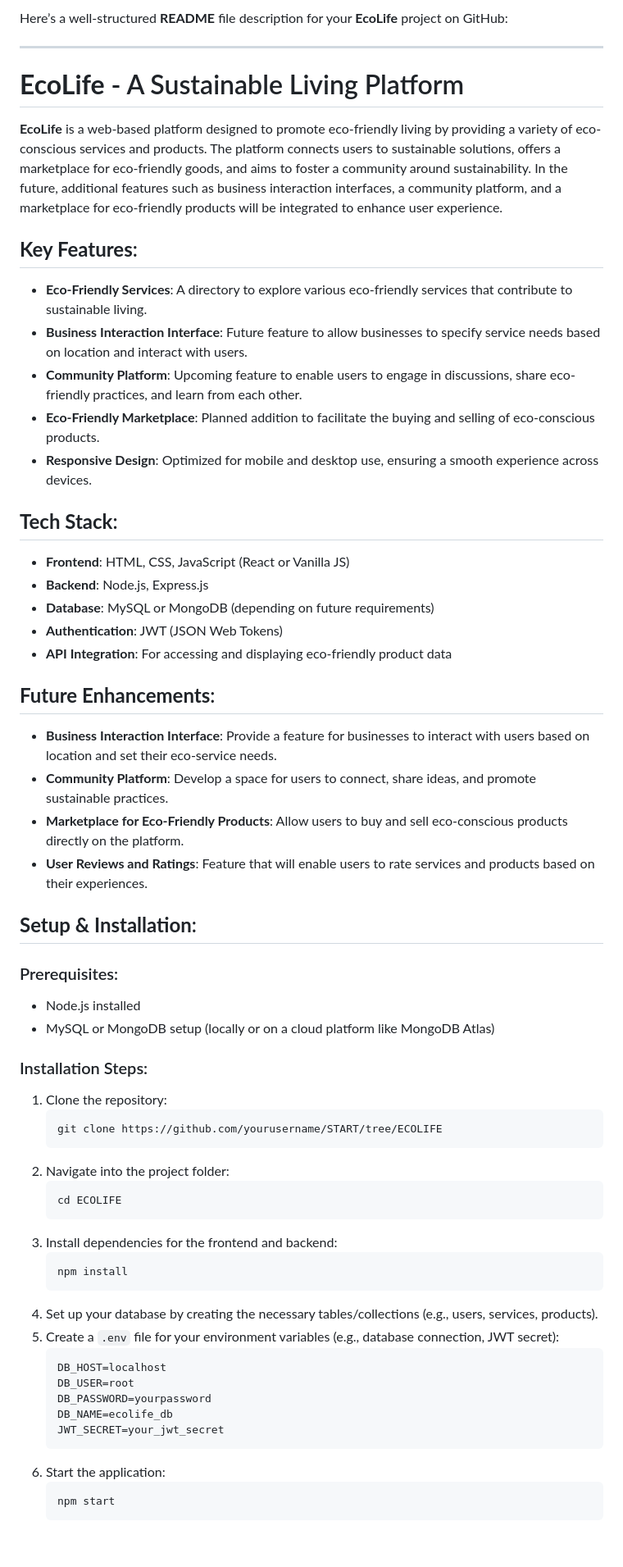
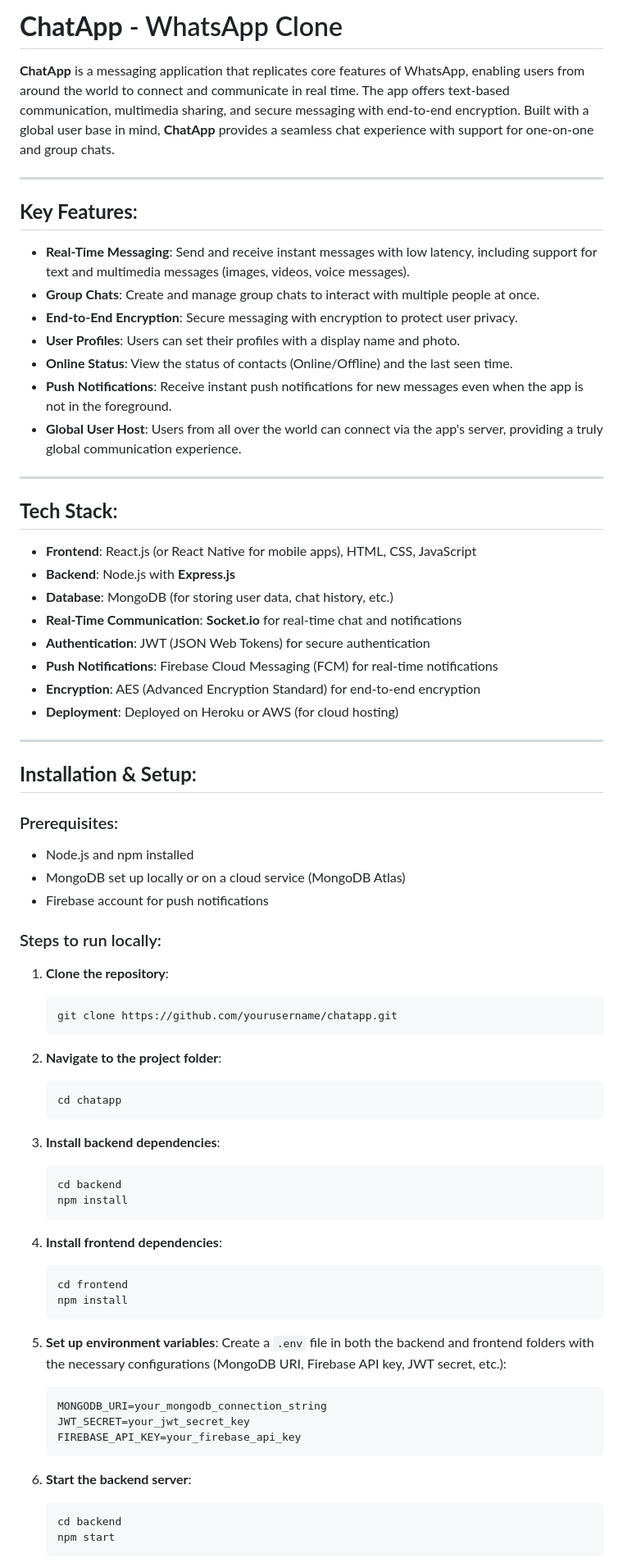
Before and after one commit to omykit/START, a Markdown page: README.md, the part around one of its changes. Shown at 82% size. Rendered like a GitHub page; blank space fills up the shorter version.

````diff
--- a/README.md
+++ b/README.md
@@ -1,60 +1,76 @@
-Here’s a well-structured **README** file description for your **EcoLife** project on GitHub:
+
+
+# **ChatApp** - WhatsApp Clone
+
+**ChatApp** is a messaging application that replicates core features of WhatsApp, enabling users from around the world to connect and communicate in real time. The app offers text-based communication, multimedia sharing, and secure messaging with end-to-end encryption. Built with a global user base in mind, **ChatApp** provides a seamless chat experience with support for one-on-one and group chats.
 
 ---
 
-# **EcoLife** - A Sustainable Living Platform
+## **Key Features**:
+- **Real-Time Messaging**: Send and receive instant messages with low latency, including support for text and multimedia messages (images, videos, voice messages).
+- **Group Chats**: Create and manage group chats to interact with multiple people at once.
+- **End-to-End Encryption**: Secure messaging with encryption to protect user privacy.
+- **User Profiles**: Users can set their profiles with a display name and photo.
+- **Online Status**: View the status of contacts (Online/Offline) and the last seen time.
+- **Push Notifications**: Receive instant push notifications for new messages even when the app is not in the foreground.
+- **Global User Host**: Users from all over the world can connect via the app's server, providing a truly global communication experience.
 
-**EcoLife** is a web-based platform designed to promote eco-friendly living by providing a variety of eco-conscious services and products. The platform connects users to sustainable solutions, offers a marketplace for eco-friendly goods, and aims to foster a community around sustainability. In the future, additional features such as business interaction interfaces, a community platform, and a marketplace for eco-friendly products will be integrated to enhance user experience.
-
-## **Key Features**:
-- **Eco-Friendly Services**: A directory to explore various eco-friendly services that contribute to sustainable living.
-- **Business Interaction Interface**: Future feature to allow businesses to specify service needs based on location and interact with users.
-- **Community Platform**: Upcoming feature to enable users to engage in discussions, share eco-friendly practices, and learn from each other.
-- **Eco-Friendly Marketplace**: Planned addition to facilitate the buying and selling of eco-conscious products.
-- **Responsive Design**: Optimized for mobile and desktop use, ensuring a smooth experience across devices.
+---
 
 ## **Tech Stack**:
-- **Frontend**: HTML, CSS, JavaScript (React or Vanilla JS)
-- **Backend**: Node.js, Express.js
-- **Database**: MySQL or MongoDB (depending on future requirements)
-- **Authentication**: JWT (JSON Web Tokens)
-- **API Integration**: For accessing and displaying eco-friendly product data
+- **Frontend**: React.js (or React Native for mobile apps), HTML, CSS, JavaScript
+- **Backend**: Node.js with **Express.js**
+- **Database**: MongoDB (for storing user data, chat history, etc.)
+- **Real-Time Communication**: **Socket.io** for real-time chat and notifications
+- **Authentication**: JWT (JSON Web Tokens) for secure authentication
+- **Push Notifications**: Firebase Cloud Messaging (FCM) for real-time notifications
+- **Encryption**: AES (Advanced Encryption Standard) for end-to-end encryption
+- **Deployment**: Deployed on Heroku or AWS (for cloud hosting)
 
-## **Future Enhancements**:
-- **Business Interaction Interface**: Provide a feature for businesses to interact with users based on location and set their eco-service needs.
-- **Community Platform**: Develop a space for users to connect, share ideas, and promote sustainable practices.
-- **Marketplace for Eco-Friendly Products**: Allow users to buy and sell eco-conscious products directly on the platform.
-- **User Reviews and Ratings**: Feature that will enable users to rate services and products based on their experiences.
+---
 
-## **Setup & Installation**:
+## **Installation & Setup**:
 
 ### Prerequisites:
-- Node.js installed
-- MySQL or MongoDB setup (locally or on a cloud platform like MongoDB Atlas)
+- Node.js and npm installed
+- MongoDB set up locally or on a cloud service (MongoDB Atlas)
+- Firebase account for push notifications
 
-### Installation Steps:
-1. Clone the repository:
+### Steps to run locally:
+
+1. **Clone the repository**:
    ```bash
-   git clone https://github.com/yourusername/START/tree/ECOLIFE
+   git clone https://github.com/yourusername/chatapp.git
    ```
-2. Navigate into the project folder:
+
+2. **Navigate to the project folder**:
    ```bash
-   cd ECOLIFE
+   cd chatapp
    ```
-3. Install dependencies for the frontend and backend:
+
+3. **Install backend dependencies**:
    ```bash
+   cd backend
    npm install
    ```
-4. Set up your database by creating the necessary tables/collections (e.g., users, services, products).
-5. Create a `.env` file for your environment variables (e.g., database connection, JWT secret):
+
+4. **Install frontend dependencies**:
+   ```bash
+   cd frontend
+   npm install
+   ```
+
+5. **Set up environment variables**:
+   Create a `.env` file in both the backend and frontend folders with the necessary configurations (MongoDB URI, Firebase API key, JWT secret, etc.):
+
    ```env
-   DB_HOST=localhost
-   DB_USER=root
-   DB_PASSWORD=yourpassword
-   DB_NAME=ecolife_db
-   JWT_SECRET=your_jwt_secret
+   MONGODB_URI=your_mongodb_connection_string
+   JWT_SECRET=your_jwt_secret_key
+   FIREBASE_API_KEY=your_firebase_api_key
    ```
-6. Start the application:
+
+6. **Start the backend server**:
    ```bash
+   cd backend
    npm start
    ```
````
Also changed, not shown: other parts of README.md (+25 -2 lines).
